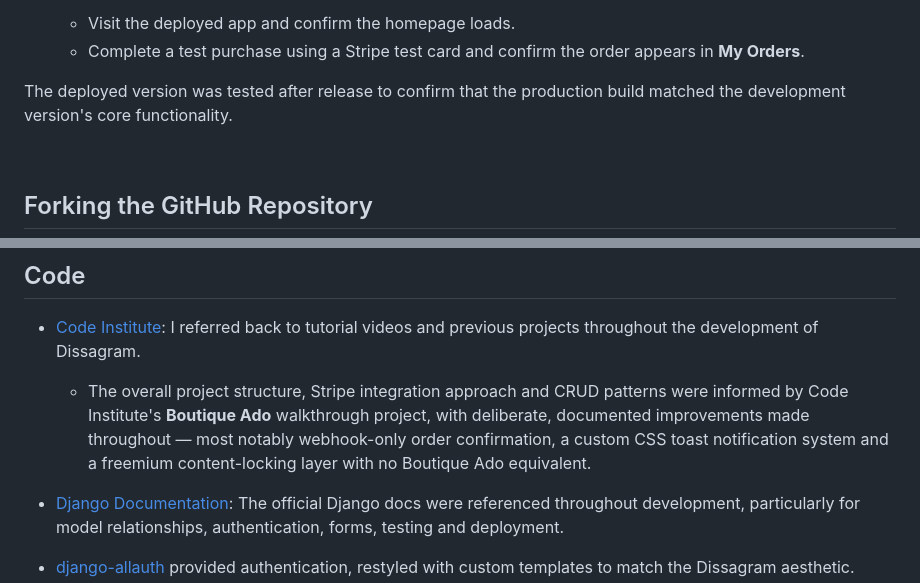
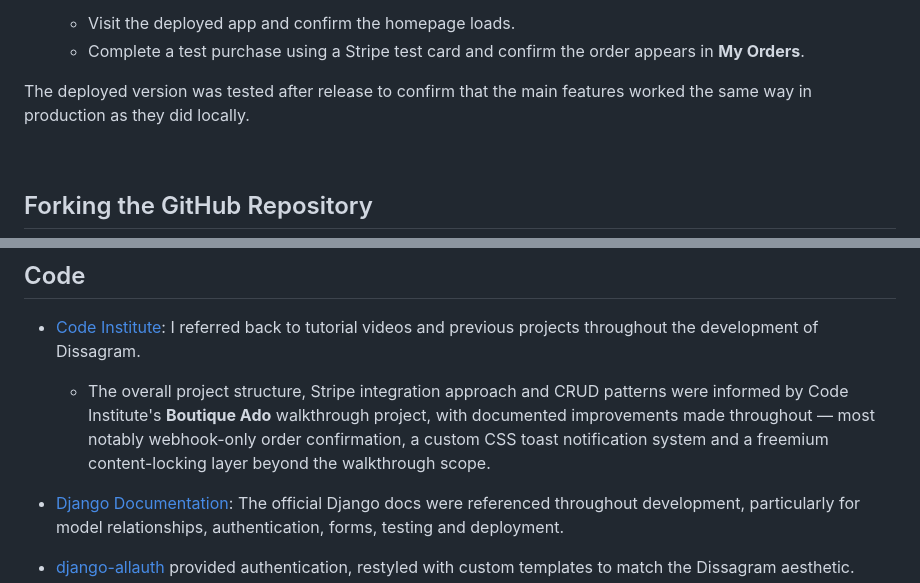
Before and after one commit to yinyangsammy/dissagram, a Markdown page: README.md, 2 parts joined by grey strips. Rendered like a GitHub page.

```diff
--- a/README.md
+++ b/README.md
@@ -1177,7 +1177,7 @@ Dissagram is deployed on [Heroku](https://www.heroku.com/), using [Neon](https:/
     - Visit the deployed app and confirm the homepage loads.
     - Complete a test purchase using a Stripe test card and confirm the order appears in **My Orders**.
 
-The deployed version was tested after release to confirm that the production build matched the development version's core functionality.
+The deployed version was tested after release to confirm that the main features worked the same way in production as they did locally.
 
 <br>
 
@@ -1253,7 +1253,7 @@ To clone this repository:
 ## Code
 
 -   [Code Institute](https://codeinstitute.net/): I referred back to tutorial videos and previous projects throughout the development of Dissagram.
-    -   The overall project structure, Stripe integration approach and CRUD patterns were informed by Code Institute's **Boutique Ado** walkthrough project, with deliberate, documented improvements made throughout — most notably webhook-only order confirmation, a custom CSS toast notification system and a freemium content-locking layer with no Boutique Ado equivalent.
+    -   The overall project structure, Stripe integration approach and CRUD patterns were informed by Code Institute's **Boutique Ado** walkthrough project, with documented improvements made throughout — most notably webhook-only order confirmation, a custom CSS toast notification system and a freemium content-locking layer beyond the walkthrough scope.
 
 -   [Django Documentation](https://docs.djangoproject.com/): The official Django docs were referenced throughout development, particularly for model relationships, authentication, forms, testing and deployment.
 
```
Also changed, not shown: other parts of README.md (+16 -16 lines).
